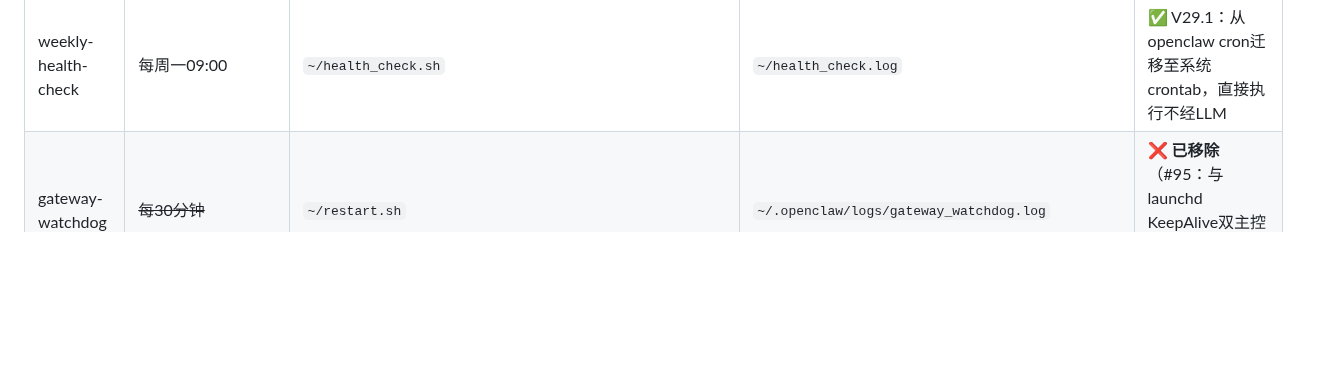
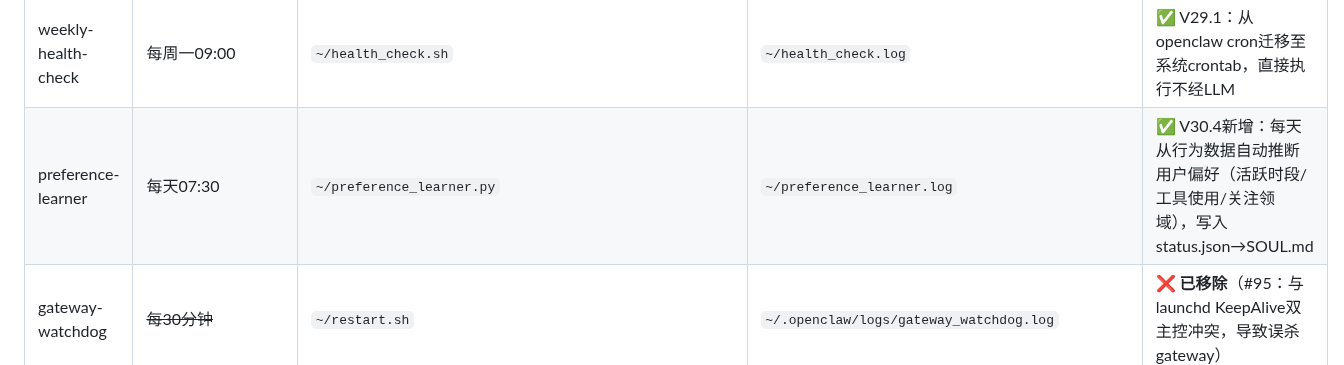
Before and after one commit to bisdom-cell/openclaw-model-bridge, a Markdown page: docs/config.md, the part around the change. GitHub-like rendering; blank space fills up the shorter version.

Commit message:
fix: chmod +x 5 scripts + config.md drift fix for preference_learner
- Add execute permission to hf_papers, semantic_scholar, dblp, acl_anthology, preference_learner
- Add preference_learner entry to docs/config.md cron job table (fixes gen_jobs_doc drift)

https://claude.ai/code/session_01KLHcMFLhM2Zy8xdJDs1vXK

```diff
--- a/docs/config.md
+++ b/docs/config.md
@@ -283,6 +283,7 @@ export GEMINI_API_KEY="AIzaXXXXXXXXXXXXXXXXXXXXXXXXXXXXXXXXXXXX"   # V29.1新增
 | kb-status-refresh | 每小时整点 | `~/kb_status_refresh.sh` | `~/kb_status_refresh.log` | ✅ V30.1新增：每小时刷新status.json系统健康字段（三层服务/模型ID/KB统计/过期job） |
 | auto-deploy | 每2分钟 | `~/openclaw-model-bridge/auto_deploy.sh` | `~/.openclaw/logs/auto_deploy.log` | ✅ V27.1新增+V28.1：部署后自动体检 |
 | weekly-health-check | 每周一09:00 | `~/health_check.sh` | `~/health_check.log` | ✅ V29.1：从openclaw cron迁移至系统crontab，直接执行不经LLM |
+| preference-learner | 每天07:30 | `~/preference_learner.py` | `~/preference_learner.log` | ✅ V30.4新增：每天从行为数据自动推断用户偏好（活跃时段/工具使用/关注领域），写入status.json→SOUL.md |
 | gateway-watchdog | ~~每30分钟~~ | `~/restart.sh` | `~/.openclaw/logs/gateway_watchdog.log` | ❌ **已移除**（#95：与launchd KeepAlive双主控冲突，导致误杀gateway） |
 
 当前 `crontab -l` 核心条目：
```
